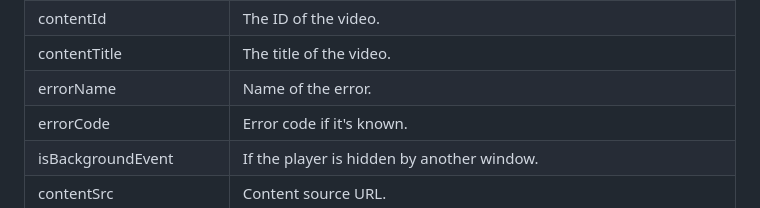
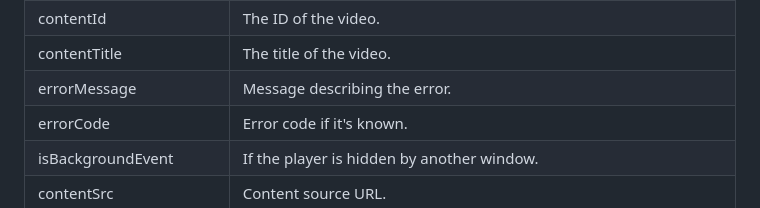
Before and after one commit to newrelic/video-hls-js, a Markdown page: DATAMODEL.md, the part around the change. GitHub-like rendering.

Commit message:
docs: rename errorName to errorMessage, fix heading level in README

```diff
--- a/DATAMODEL.md
+++ b/DATAMODEL.md
@@ -184,7 +184,7 @@ An Attribute is a piece of data associated with an event. Attributes provide add
 | viewId                   | Trackers will generate unique IDs for every new video iteration.                                                                                   |
 | contentId                | The ID of the video.                                                                                                                               |
 | contentTitle             | The title of the video.                                                                                                                            |
-| errorName                | Name of the error.                                                                                                                                 |
+| errorMessage             | Message describing the error.                                                                                                                      |
 | errorCode                | Error code if it's known.                                                                                                                          |
 | isBackgroundEvent        | If the player is hidden by another window.                                                                                                         |
 | contentSrc               | Content source URL.                                                                                                                                |
```
Also changed, not shown: README.md (+1 -1 lines).
